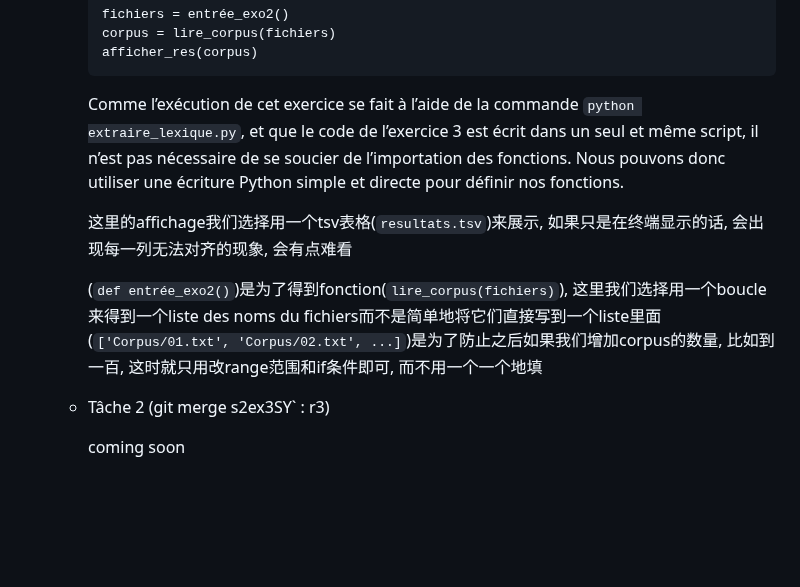
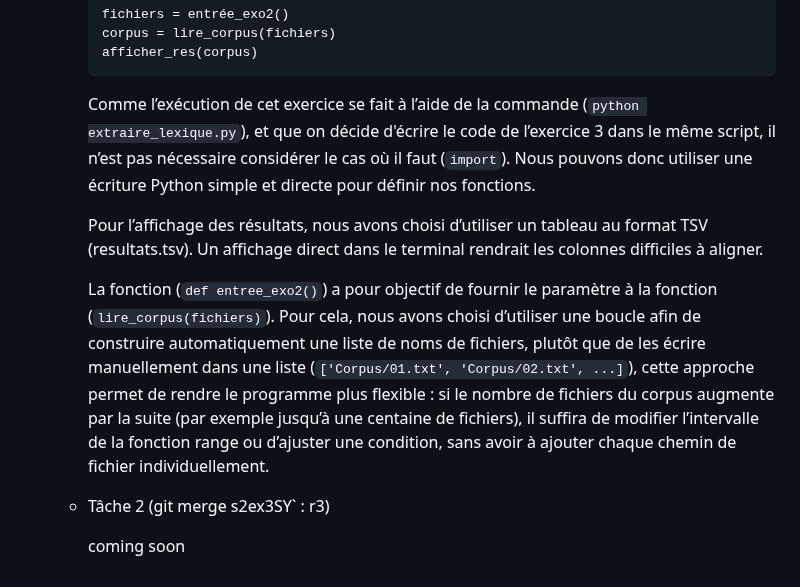
Before and after one commit to Shiyi-YAO/git-along, a Markdown page: README.md, the part around one of its changes. Drawn GitHub-style; blank space fills up the shorter version.

````diff
--- a/README.md
+++ b/README.md
@@ -100,11 +100,12 @@ r3 : YAO Shiyi
      corpus = lire_corpus(fichiers)
      afficher_res(corpus)
      ```
-     Comme l’exécution de cet exercice se fait à l’aide de la commande `python extraire_lexique.py`, et que le code de l’exercice 3 est écrit dans un seul et même script, il n’est pas nécessaire de se soucier de l’importation des fonctions. Nous pouvons donc utiliser une écriture Python simple et directe pour définir nos fonctions.
+     Comme l’exécution de cet exercice se fait à l’aide de la commande (`python extraire_lexique.py`), et que on décide d'écrire le code de l’exercice 3 dans le même script, il n’est pas nécessaire considérer le cas où il faut (`import`). Nous pouvons donc utiliser une écriture Python simple et directe pour définir nos fonctions.
 
-     这里的affichage我们选择用一个tsv表格(`resultats.tsv`)来展示, 如果只是在终端显示的话, 会出现每一列无法对齐的现象, 会有点难看
+     Pour l’affichage des résultats, nous avons choisi d’utiliser un tableau au format TSV (resultats.tsv). Un affichage direct dans le terminal rendrait les colonnes difficiles à aligner.
 
-     (`def entrée_exo2()`)是为了得到fonction(`lire_corpus(fichiers)`), 这里我们选择用一个boucle来得到一个liste des noms du fichiers而不是简单地将它们直接写到一个liste里面(`['Corpus/01.txt', 'Corpus/02.txt', ...]`)是为了防止之后如果我们增加corpus的数量, 比如到一百, 这时就只用改range范围和if条件即可, 而不用一个一个地填
+     La fonction (`def entree_exo2()`) a pour objectif de fournir le paramètre à la fonction (`lire_corpus(fichiers)`). Pour cela, nous avons choisi d’utiliser une boucle afin de construire automatiquement une liste de noms de fichiers, plutôt que de les écrire manuellement dans une liste (`['Corpus/01.txt', 'Corpus/02.txt', ...]`), cette approche permet de rendre le programme plus flexible : si le nombre de fichiers du corpus augmente par la suite (par exemple jusqu’à une centaine de fichiers), il suffira de modifier l’intervalle de la fonction range ou d’ajuster une condition, sans avoir à ajouter chaque chemin de fichier individuellement.
+
 
    - Tâche 2 (git merge s2ex3SY` : r3)
 
````
Also changed, not shown: other parts of README.md (+2 -2 lines).
